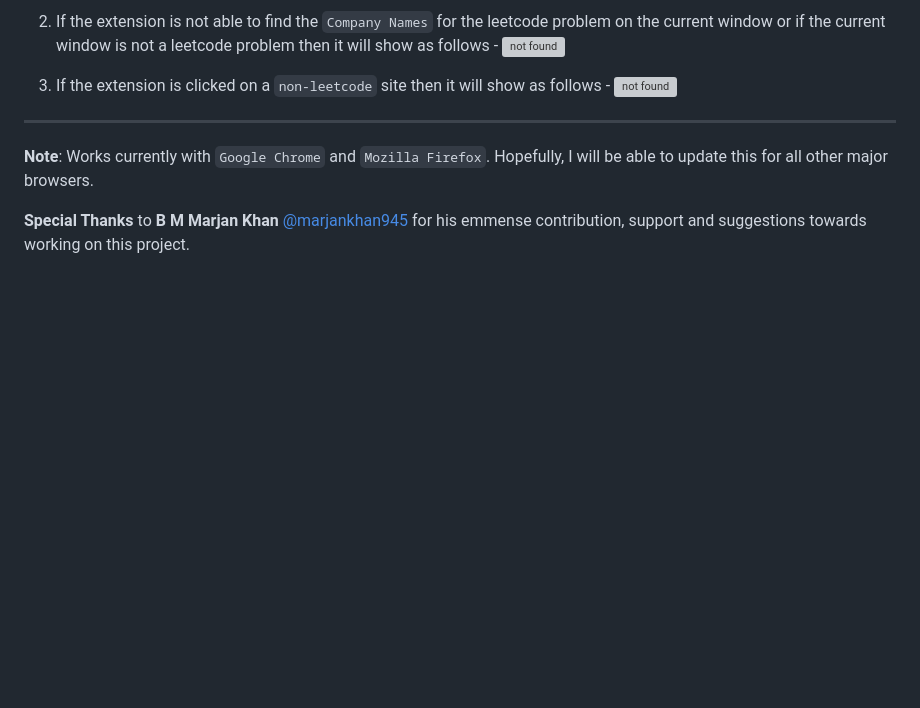
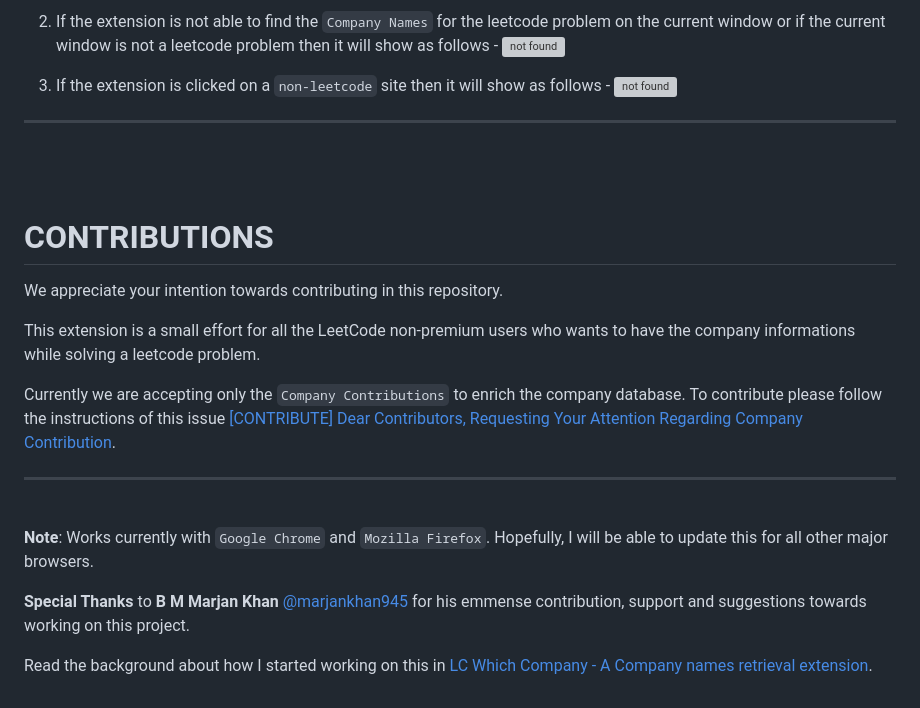
Before and after one commit to ssavi-ict/LeetCode-Which-Company, a Markdown page: README.md, the part around one of its changes. Drawn GitHub-style; blank space fills up the shorter version; grey boxes are pictures that could not be loaded.

```diff
--- a/README.md
+++ b/README.md
@@ -40,7 +40,20 @@ When solving a problem if you click on the ![icon](chrome/res/32.png) from the *
 ![not found](chrome/res/showing_non_lc_ui.png)
 
 -----
+<br><br>
+
+# CONTRIBUTIONS
+We appreciate your intention towards contributing in this repository.
+
+This extension is a small effort for all the LeetCode non-premium users who wants to have the company informations while solving a leetcode problem.
+
+Currently we are accepting only the `Company Contributions` to enrich the company database. To contribute please follow the instructions of this issue [[CONTRIBUTE] Dear Contributors, Requesting Your Attention Regarding Company Contribution](https://github.com/ssavi-ict/LC-Which-Company/issues/4).
+
+----
+<br>
 
 **Note**: Works currently with `Google Chrome` and `Mozilla Firefox`. Hopefully, I will be able to update this for all other major browsers.
 
 **Special Thanks** to **B M Marjan Khan** [@marjankhan945](https://github.com/marjankhan945) for his emmense contribution, support and suggestions towards working on this project.
+
+Read the background about how I started working on this in [LC Which Company - A Company names retrieval extension](https://sites.google.com/view/iamavik/leetcode-which-company-a-company-names-retrieval-extension).
```
Also changed, not shown: other parts of README.md (+2 -2 lines), data/ext_image.jpg (added), 5 other files.
